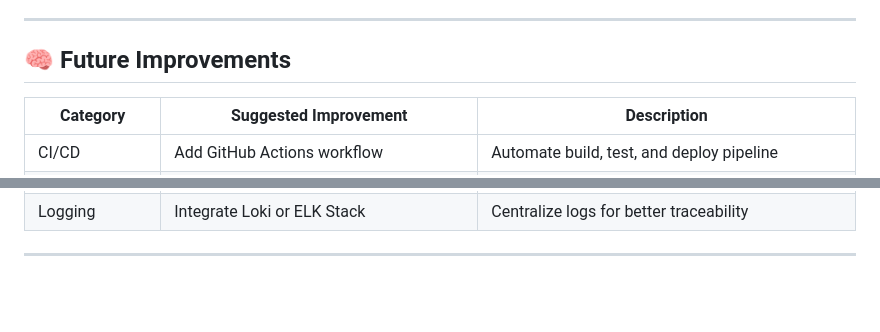
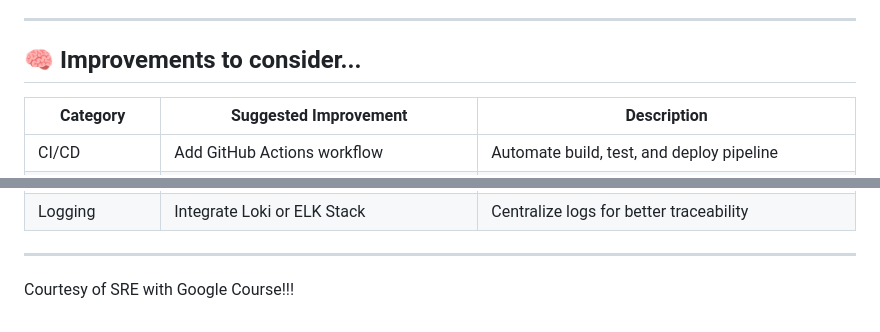
Before and after one commit to DebbieArita/Upcommerce2, a Markdown page: README.md, 2 parts joined by grey strips. Rendered like a GitHub page; blank space fills up the shorter version.

Commit message:
Revise future improvements section in README
Updated section title and added a note about SRE course.

```diff
--- a/README.md
+++ b/README.md
@@ -122,7 +122,7 @@ Upcommerce2 automates this process through a **Watcher Script**, **Kubernetes ob
 
 ---
 
-## 🧠 Future Improvements
+## 🧠 Improvements to consider...
 
 | Category      | Suggested Improvement                       | Description                                               |
 | ------------- | ------------------------------------------- | --------------------------------------------------------- |
@@ -136,3 +136,4 @@ Upcommerce2 automates this process through a **Watcher Script**, **Kubernetes ob
 | Logging       | Integrate Loki or ELK Stack                 | Centralize logs for better traceability                   |
 
 ---
+Courtesy of SRE with Google Course!!!
```
